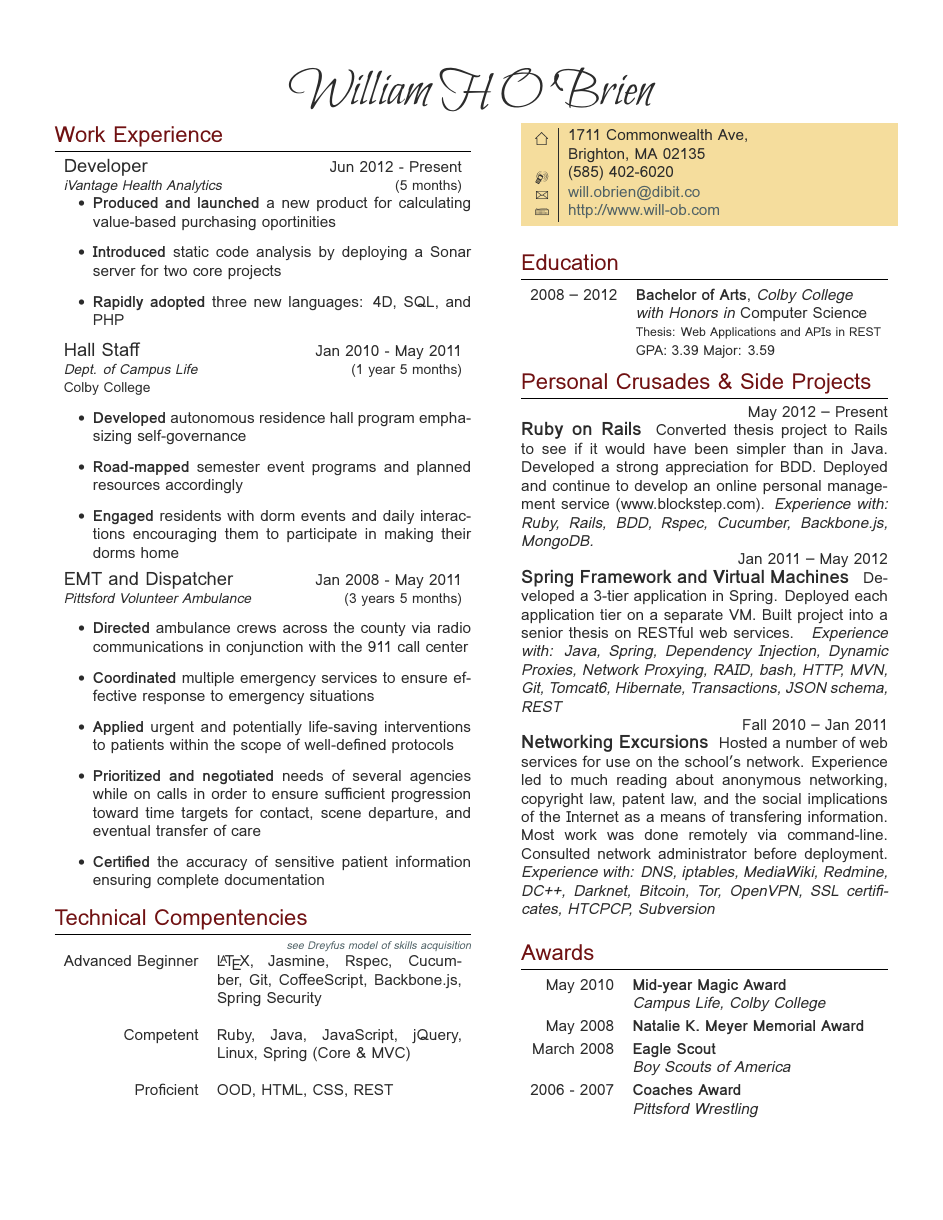
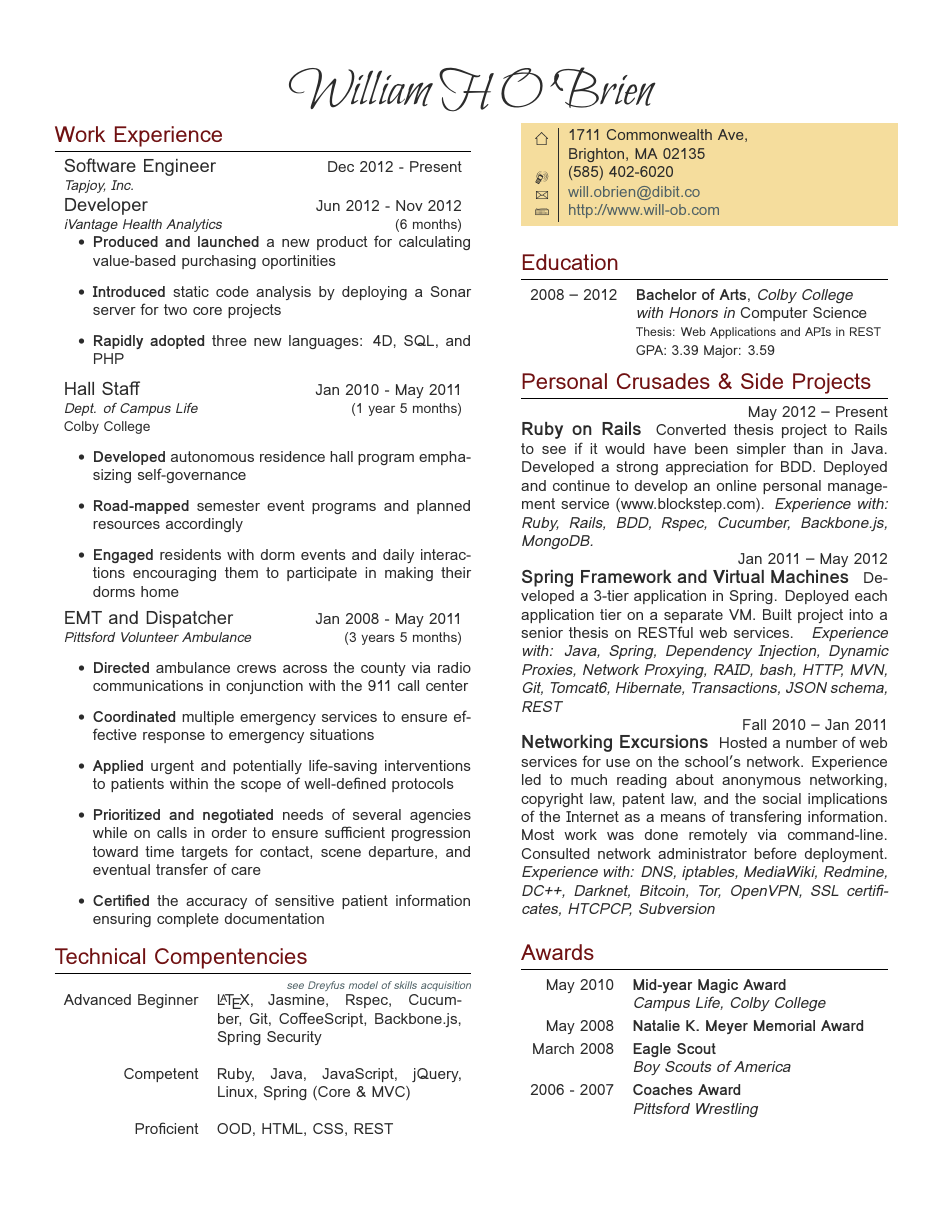
Before and after one commit to will-ob/resume, a LaTeX CV (resume.tex): the whole page. Compiled offline with XeLaTeX; a missing font is replaced by an installed copy or a similar font.

Commit message:
Add Tapjoy

```diff
--- a/resume.tex
+++ b/resume.tex
@@ -82,12 +82,24 @@
 \section{Work Experience}
 
 %----------------------------------------------------------------------------------------
-% WORK EXPERIENCE -1-
+% WORK EXPERIENCE - Tapjoy
 %----------------------------------------------------------------------------------------
 
 \begin{tabularx}{\linewidth}{ X r }
-  {\large Developer } & {\textsc{Jun 2012 - Present}} \\
-  {\small\textit{iVantage Health Analytics}} & {\small{(5 months)}}
+  {\large Software Engineer } & {\textsc{Dec 2012 - Present}} \\
+  {\small\textit{Tapjoy, Inc.}}
+\end{tabularx}
+
+\begin{itemize}
+\end{itemize}
+
+%----------------------------------------------------------------------------------------
+% WORK EXPERIENCE - iVantage
+%----------------------------------------------------------------------------------------
+
+\begin{tabularx}{\linewidth}{ X r }
+  {\large Developer } & {\textsc{Jun 2012 - Nov 2012}} \\
+  {\small\textit{iVantage Health Analytics}} & {\small{(6 months)}}
 \end{tabularx}
 
 \begin{itemize}
```
Also changed, not shown: resume.tex (4 more changed lines).
